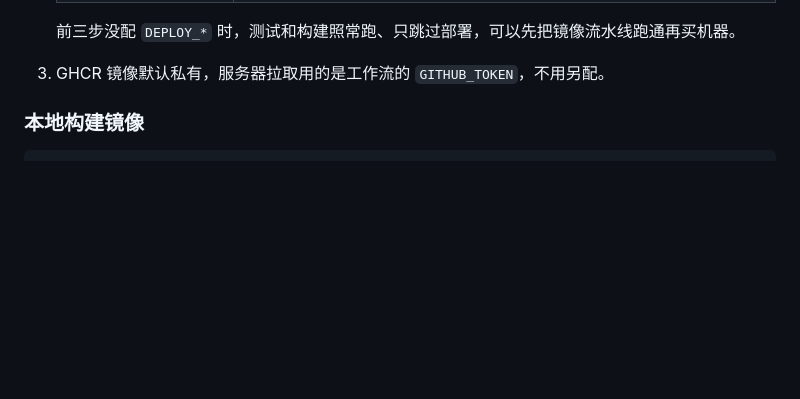
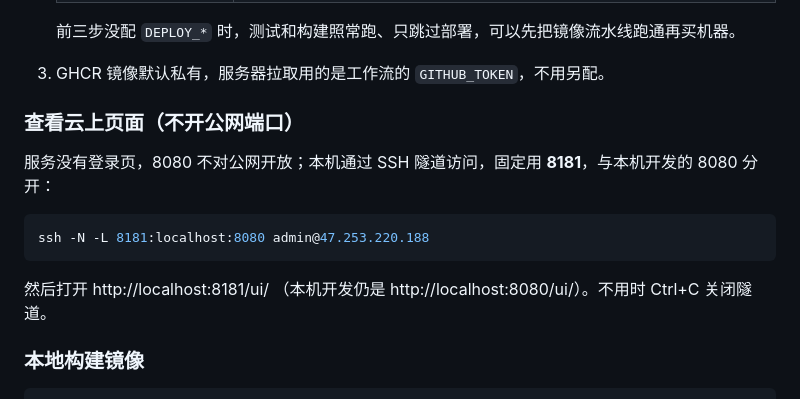
Before and after one commit to yqin7/adi_monitor, a Markdown page: DEPLOYMENT.md, the part around the change. Drawn GitHub-style; blank space fills up the shorter version.

Commit message:
docs: 云上页面通过 SSH 隧道固定用 8181，与本机开发的 8080 分开
Co-Authored-By: Claude Opus 5 <noreply@anthropic.com>

````diff
--- a/DEPLOYMENT.md
+++ b/DEPLOYMENT.md
@@ -49,6 +49,16 @@ git push -u origin release-1.0.0      # 触发部署
 
    前三步没配 `DEPLOY_*` 时，测试和构建照常跑、只跳过部署，可以先把镜像流水线跑通再买机器。
 3. GHCR 镜像默认私有，服务器拉取用的是工作流的 `GITHUB_TOKEN`，不用另配。
+
+### 查看云上页面（不开公网端口）
+
+服务没有登录页，8080 不对公网开放；本机通过 SSH 隧道访问，固定用 **8181**，与本机开发的 8080 分开：
+
+```bash
+ssh -N -L 8181:localhost:8080 admin@47.253.220.188
+```
+
+然后打开 http://localhost:8181/ui/ （本机开发仍是 http://localhost:8080/ui/）。不用时 Ctrl+C 关闭隧道。
 
 ### 本地构建镜像
 
````
